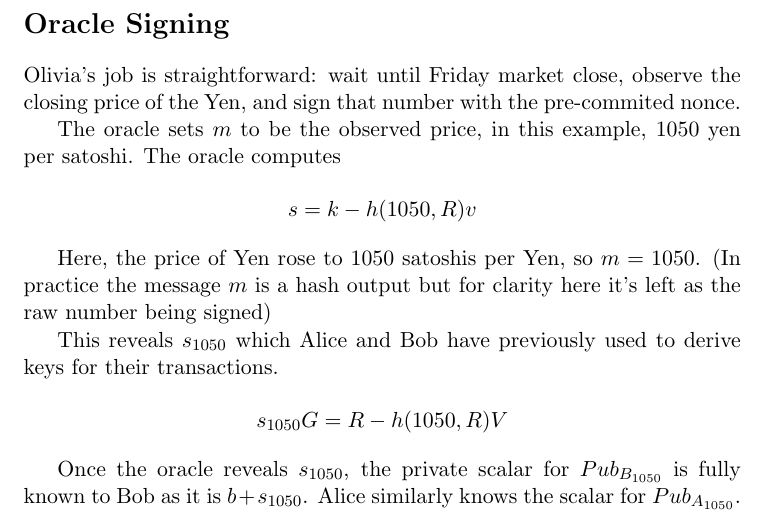
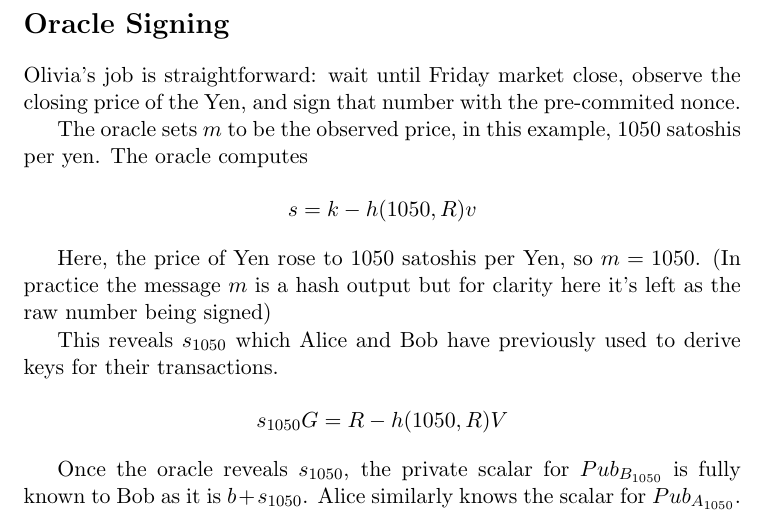
Before and after one commit to adiabat/adiabat.github.io, a LaTeX document (dlc.tex): part of page 5 of 9, cut so that both start at the same text. Compiled offline with pdfLaTeX.

Commit message:
market price should be 1050 satoshis per Yen (not 1050 yen per satoshi)

```diff
--- a/dlc.tex
+++ b/dlc.tex
@@ -87,7 +87,7 @@ While verifiers can compute the point \(s_iG\), they do not know what \(s_i\) wi
 
 Olivia's job is straightforward: wait until Friday market close, observe the closing price of the Yen, and sign that number with the pre-commited nonce.
 
-The oracle sets \(m\) to be the observed price, in this example, 1050 yen per satoshi.  The oracle computes
+The oracle sets \(m\) to be the observed price, in this example, 1050 satoshis per yen.  The oracle computes
 
 \[s = k - h(1050, R)v\]
 
```
